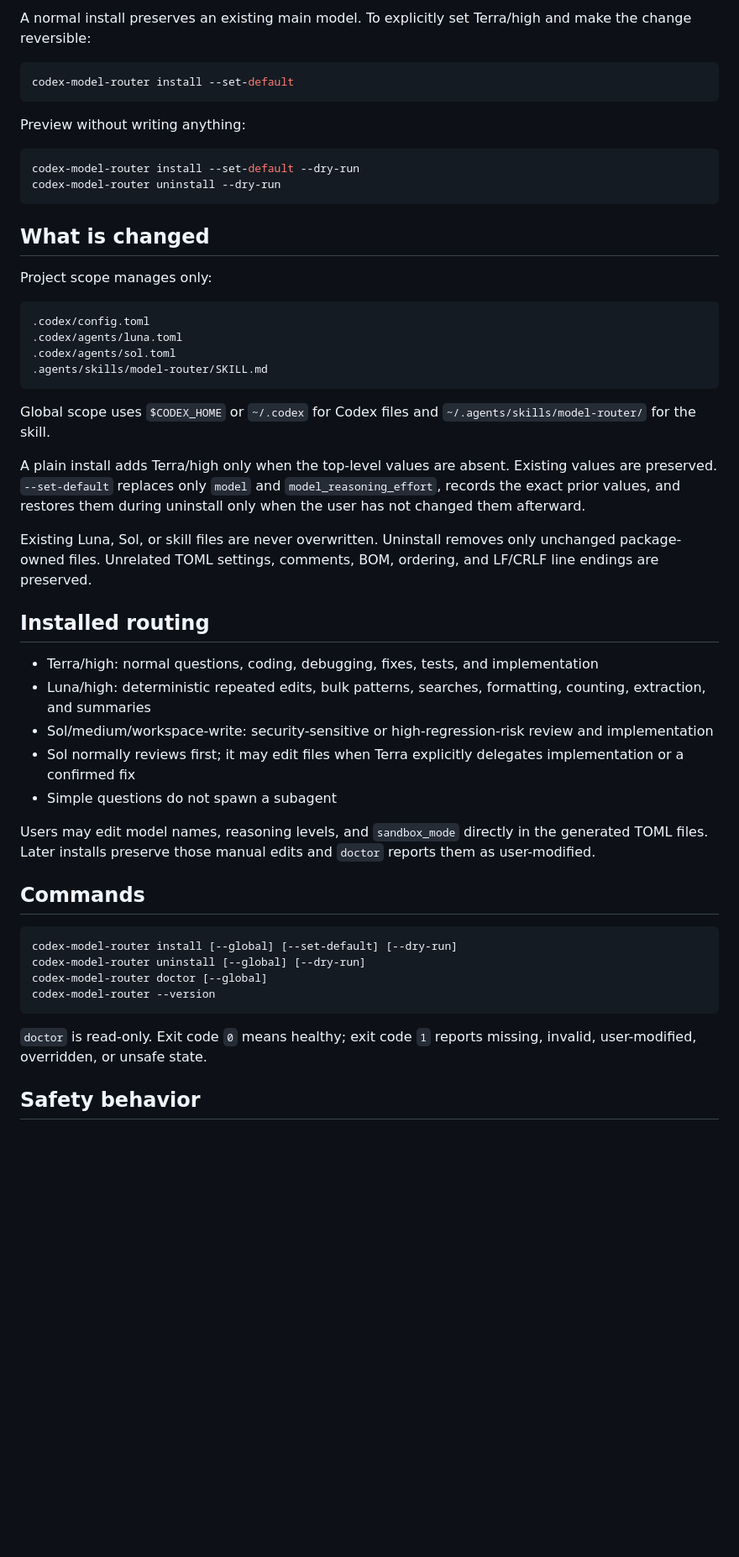
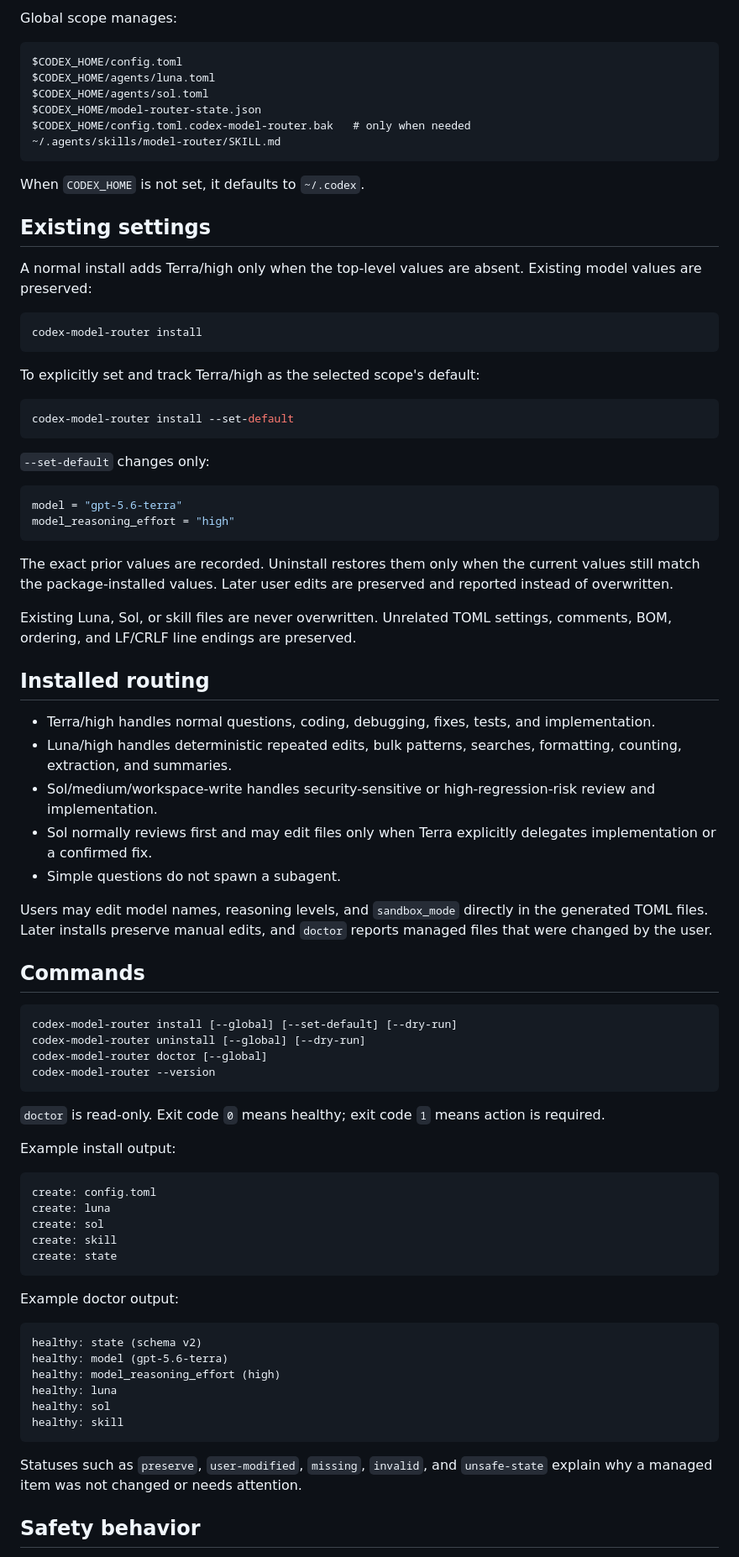
Before and after one commit to Honguan/codex-model-router, a Markdown page: README.md, the part around one of its changes. Shown at 84% size. Rendered like a GitHub page; blank space fills up the shorter version.

Commit message:
docs: improve installation and configuration guide

````diff
--- a/README.md
+++ b/README.md
@@ -38,44 +81,52 @@ codex-model-router install --global
 ```
 
-A normal install preserves an existing main model. To explicitly set Terra/high and make the change reversible:
+Global scope manages:
+
+```text
+$CODEX_HOME/config.toml
+$CODEX_HOME/agents/luna.toml
+$CODEX_HOME/agents/sol.toml
+$CODEX_HOME/model-router-state.json
+$CODEX_HOME/config.toml.codex-model-router.bak   # only when needed
+~/.agents/skills/model-router/SKILL.md
+```
+
+When `CODEX_HOME` is not set, it defaults to `~/.codex`.
+
+## Existing settings
+
+A normal install adds Terra/high only when the top-level values are absent. Existing model values are preserved:
+
+```sh
+codex-model-router install
+```
+
+To explicitly set and track Terra/high as the selected scope's default:
 
 ```sh
 codex-model-router install --set-default
 ```
 
-Preview without writing anything:
+`--set-default` changes only:
 
-```sh
-codex-model-router install --set-default --dry-run
-codex-model-router uninstall --dry-run
+```toml
+model = "gpt-5.6-terra"
+model_reasoning_effort = "high"
 ```
 
-## What is changed
+The exact prior values are recorded. Uninstall restores them only when the current values still match the package-installed values. Later user edits are preserved and reported instead of overwritten.
 
-Project scope manages only:
-
-```text
-.codex/config.toml
-.codex/agents/luna.toml
-.codex/agents/sol.toml
-.agents/skills/model-router/SKILL.md
-```
-
-Global scope uses `$CODEX_HOME` or `~/.codex` for Codex files and `~/.agents/skills/model-router/` for the skill.
-
-A plain install adds Terra/high only when the top-level values are absent. Existing values are preserved. `--set-default` replaces only `model` and `model_reasoning_effort`, records the exact prior values, and restores them during uninstall only when the user has not changed them afterward.
-
-Existing Luna, Sol, or skill files are never overwritten. Uninstall removes only unchanged package-owned files. Unrelated TOML settings, comments, BOM, ordering, and LF/CRLF line endings are preserved.
+Existing Luna, Sol, or skill files are never overwritten. Unrelated TOML settings, comments, BOM, ordering, and LF/CRLF line endings are preserved.
 
 ## Installed routing
 
-- Terra/high: normal questions, coding, debugging, fixes, tests, and implementation
-- Luna/high: deterministic repeated edits, bulk patterns, searches, formatting, counting, extraction, and summaries
-- Sol/medium/workspace-write: security-sensitive or high-regression-risk review and implementation
-- Sol normally reviews first; it may edit files when Terra explicitly delegates implementation or a confirmed fix
-- Simple questions do not spawn a subagent
+- Terra/high handles normal questions, coding, debugging, fixes, tests, and implementation.
+- Luna/high handles deterministic repeated edits, bulk patterns, searches, formatting, counting, extraction, and summaries.
+- Sol/medium/workspace-write handles security-sensitive or high-regression-risk review and implementation.
+- Sol normally reviews first and may edit files only when Terra explicitly delegates implementation or a confirmed fix.
+- Simple questions do not spawn a subagent.
 
-Users may edit model names, reasoning levels, and `sandbox_mode` directly in the generated TOML files. Later installs preserve those manual edits and `doctor` reports them as user-modified.
+Users may edit model names, reasoning levels, and `sandbox_mode` directly in the generated TOML files. Later installs preserve manual edits, and `doctor` reports managed files that were changed by the user.
 
 ## Commands
 
@@ -86,7 +137,30 @@ codex-model-router doctor [--global]
 codex-model-router --version
 ```
 
-`doctor` is read-only. Exit code `0` means healthy; exit code `1` reports missing, invalid, user-modified, overridden, or unsafe state.
+`doctor` is read-only. Exit code `0` means healthy; exit code `1` means action is required.
+
+Example install output:
+
+```text
+create: config.toml
+create: luna
+create: sol
+create: skill
+create: state
+```
+
+Example doctor output:
+
+```text
+healthy: state (schema v2)
+healthy: model (gpt-5.6-terra)
+healthy: model_reasoning_effort (high)
+healthy: luna
+healthy: sol
+healthy: skill
+```
+
+Statuses such as `preserve`, `user-modified`, `missing`, `invalid`, and `unsafe-state` explain why a managed item was not changed or needs attention.
 
 ## Safety behavior
 
````
Also changed, not shown: other parts of README.md (+59 -12 lines).
